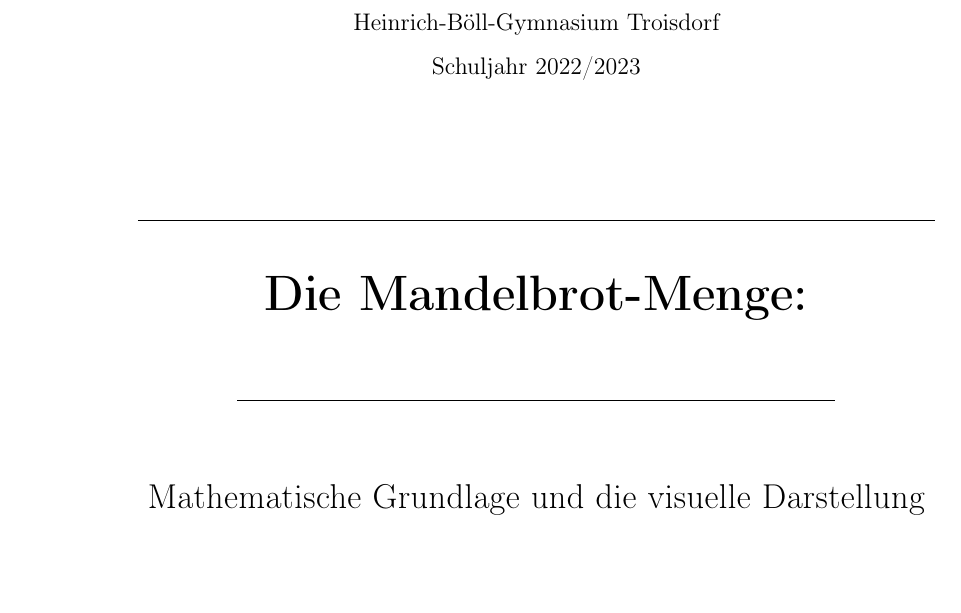
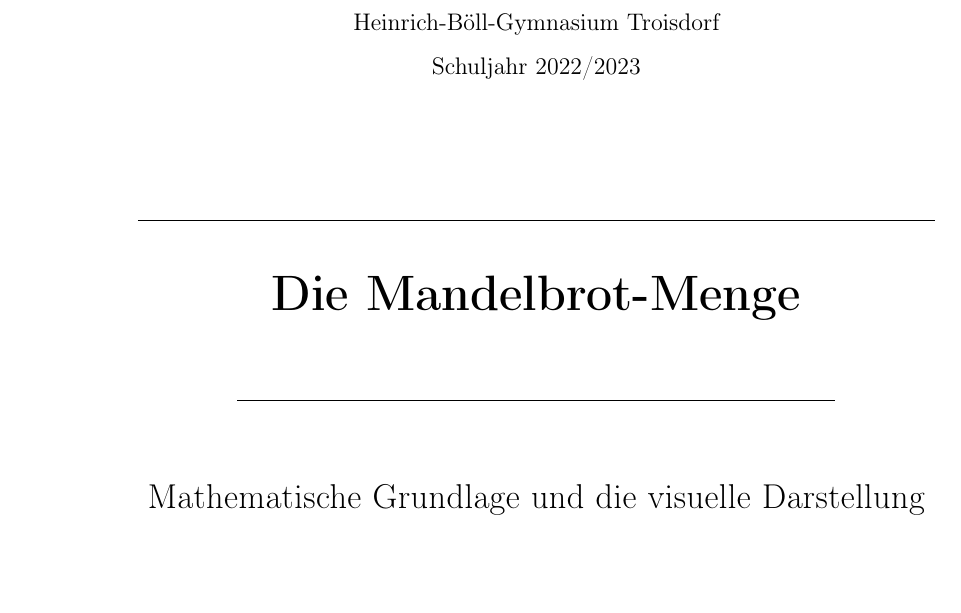
Before and after one commit to cderszteler/facharbeit, a LaTeX document (src/main.tex, which reads src/titlepage.tex): part of page 1 of 8, cut so that both start at the same text. Compiled offline with pdfLaTeX.

Commit message:
Remove colon from titlepage

```diff
--- a/src/titlepage.tex
+++ b/src/titlepage.tex
@@ -13,7 +13,7 @@
   \vspace{1cm}
   \Huge
   \line(1,0){400}\\
-  \textbf{Die Mandelbrot-Menge:}\\
+  \textbf{Die Mandelbrot-Menge}\\
   \line(1,0){300}\\
 
   \vspace{0.75cm}
```
